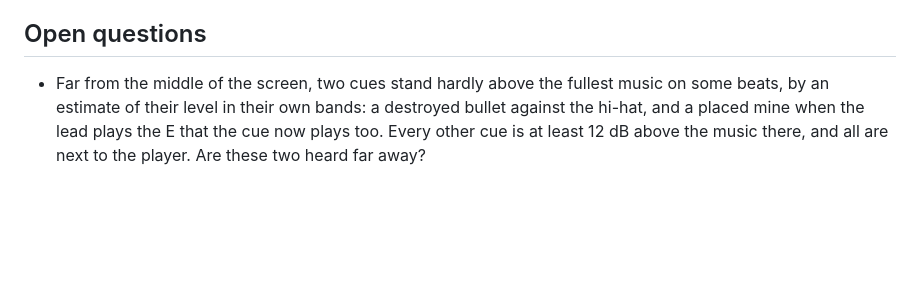
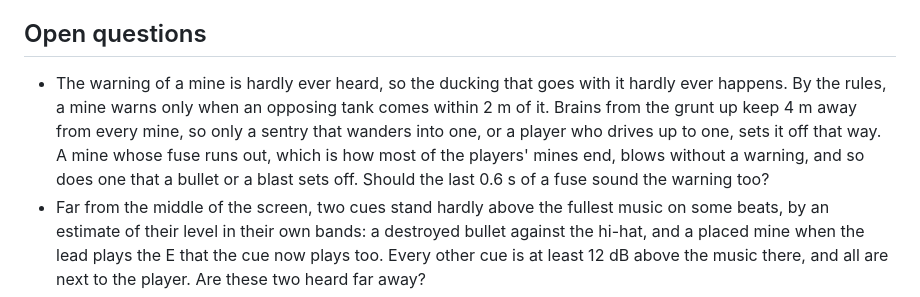
Before and after one commit to DaraJKong/tanku, a Markdown page: docs/MUSIC.md, the part around the change. Drawn GitHub-style; blank space fills up the shorter version.

Commit message:
Ask whether the fuse of a mine should warn
The warning of a mine, and the ducking of the music that goes with it,
are hardly ever heard: only an opposing tank within 2 m of a mine sets
the warning off, and most mines end with their fuse. The question is in
the open questions of docs/MUSIC.md, since its answer is a rule of the
game.

Co-Authored-By: Claude Opus 5.5 <noreply@anthropic.com>

```diff
--- a/docs/MUSIC.md
+++ b/docs/MUSIC.md
@@ -392,6 +392,7 @@ The switch of step 2 was an experiment, to settle by ear whether the music needs
 
 ## Open questions
 
+- The warning of a mine is hardly ever heard, so the ducking that goes with it hardly ever happens. By the rules, a mine warns only when an opposing tank comes within 2 m of it. Brains from the grunt up keep 4 m away from every mine, so only a sentry that wanders into one, or a player who drives up to one, sets it off that way. A mine whose fuse runs out, which is how most of the players' mines end, blows without a warning, and so does one that a bullet or a blast sets off. Should the last 0.6 s of a fuse sound the warning too?
 - Far from the middle of the screen, two cues stand hardly above the fullest music on some beats, by an estimate of their level in their own bands: a destroyed bullet against the hi-hat, and a placed mine when the lead plays the E that the cue now plays too. Every other cue is at least 12 dB above the music there, and all are next to the player. Are these two heard far away?
 - How long are the frames of the web build when a sector loads, and is the gap they leave in the music acceptable?
 - Two machines in one room play the same piece out of step, because each has its own clock. Does co-op in one room need them in step?
```
